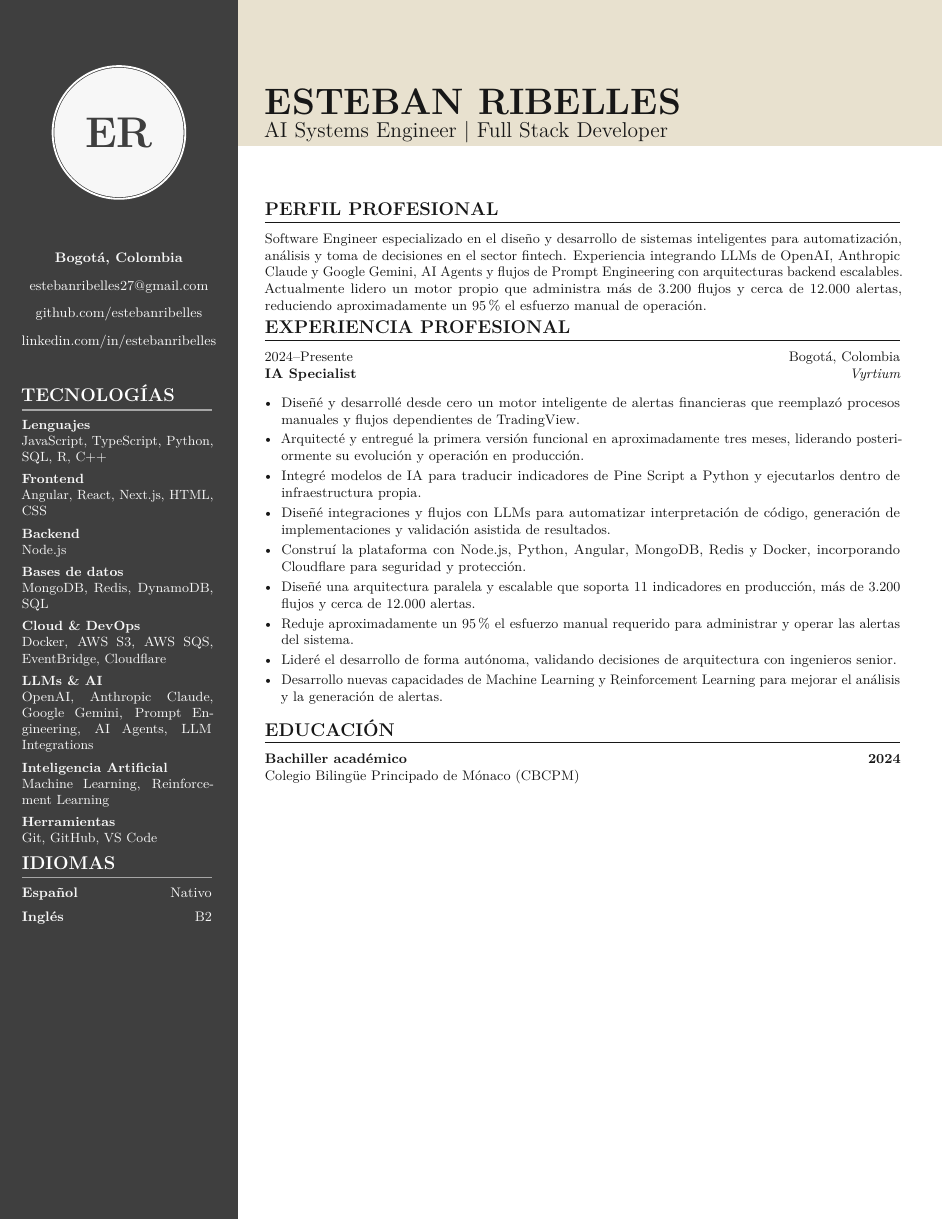
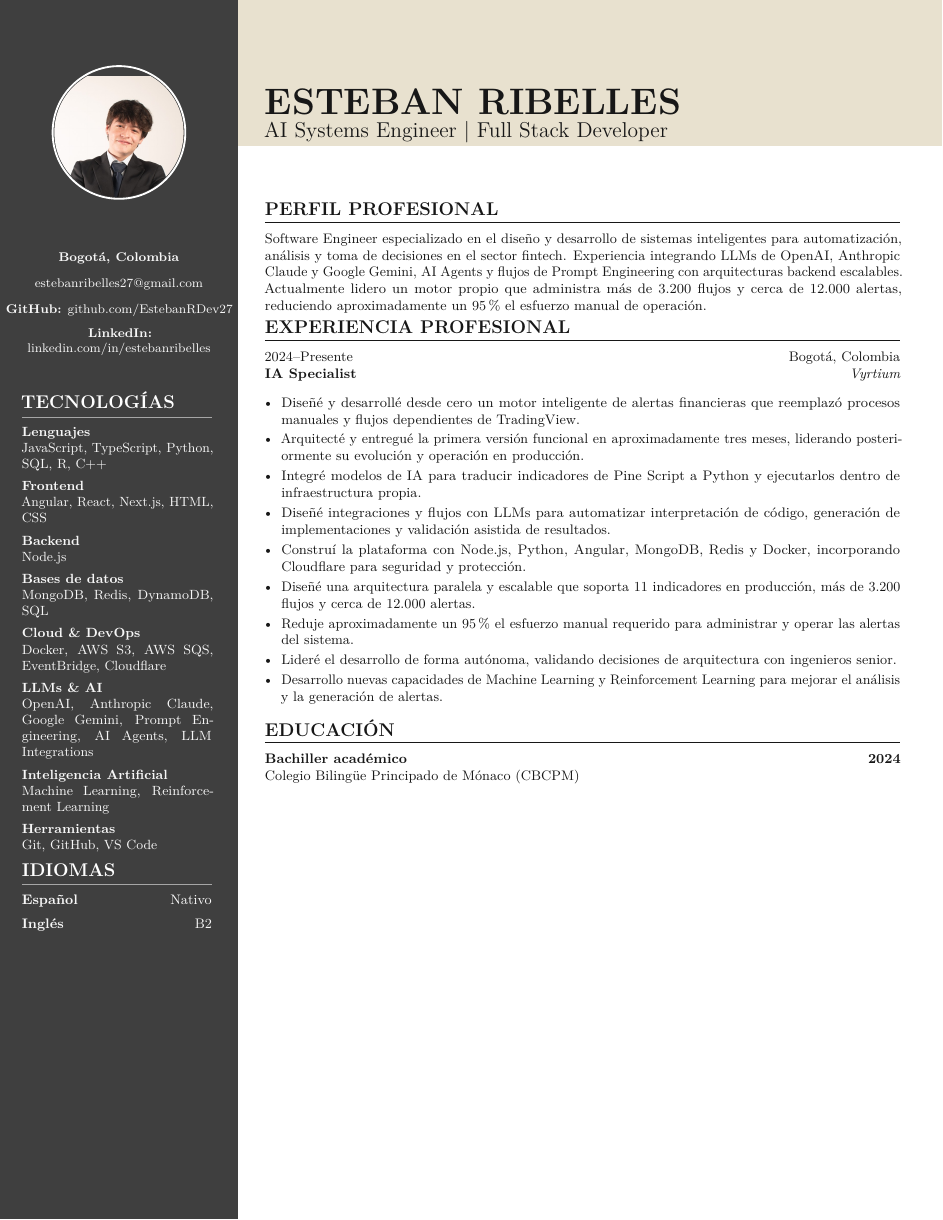
Before and after one commit to EstebanRDev27/career, a LaTeX CV (cv/moderno/CV_Esteban_Ribelles_Moderno.tex): the whole page. Compiled offline with pdfLaTeX.

Commit message:
docs: update CVs and improve profile photo framing

```diff
--- a/cv/moderno/CV_Esteban_Ribelles_Moderno.tex
+++ b/cv/moderno/CV_Esteban_Ribelles_Moderno.tex
@@ -49,21 +49,21 @@
   \color{softwhite}
   \vspace{0.72cm}
   \begin{center}
-    % Para usar una foto, reemplaza el bloque tikz por:
-    % \includegraphics[width=3.05cm,height=3.05cm,keepaspectratio]{foto_esteban.jpg}
     \begin{tikzpicture}
-      \fill[softwhite] (0,0) circle (1.48cm);
+      \begin{scope}
+        \clip (0,0) circle (1.48cm);
+        \node[xshift=-0.32cm,yshift=-0.92cm] at (0,0) {\includegraphics[width=4.00cm]{foto_esteban.png}};
+      \end{scope}
       \draw[white,line width=1.2pt] (0,0) circle (1.52cm);
-      \node[text=sidebar,font=\fontsize{28}{28}\selectfont\bfseries] at (0,0) {ER};
     \end{tikzpicture}
   \end{center}
 
   \vspace{0.35cm}
-  \begin{center}\small
+  \begin{center}\fontsize{8.2}{10}\selectfont
     \textbf{Bogot\'a, Colombia}\\[7pt]
     \href{mailto:estebanribelles27@gmail.com}{\parbox{4.55cm}{\centering estebanribelles27@gmail.com}}\\[7pt]
-    \href{https://github.com/estebanribelles}{github.com/estebanribelles}\\[7pt]
-    \href{https://linkedin.com/in/estebanribelles}{\parbox{4.55cm}{\centering linkedin.com/in/estebanribelles}}
+    \href{https://github.com/EstebanRDev27}{\textbf{GitHub:} github.com/EstebanRDev27}\\[7pt]
+    \href{https://linkedin.com/in/estebanribelles}{\parbox{4.55cm}{\centering \textbf{LinkedIn:} linkedin.com/in/estebanribelles}}
   \end{center}
 
   \vspace{0.2cm}
```
Also changed, not shown: cv/harvard/CV_Esteban_Ribelles_Harvard.tex (+2 -2 lines), README.md (added), cv/harvard/CV_Esteban_Ribelles_Harvard.pdf, cv/moderno/CV_Esteban_Ribelles_Moderno.pdf, cv/moderno/foto_esteban.png (added), 1 other file.
